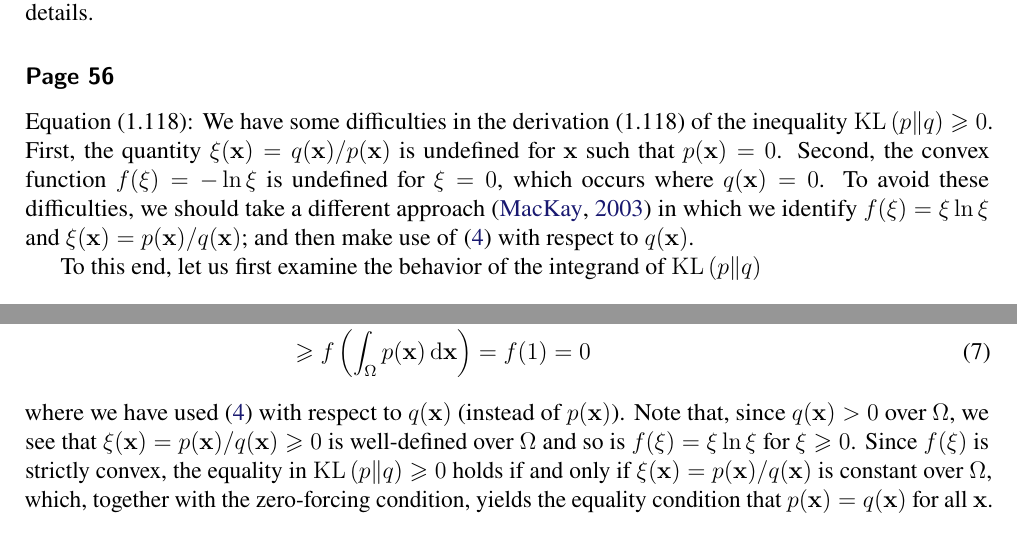
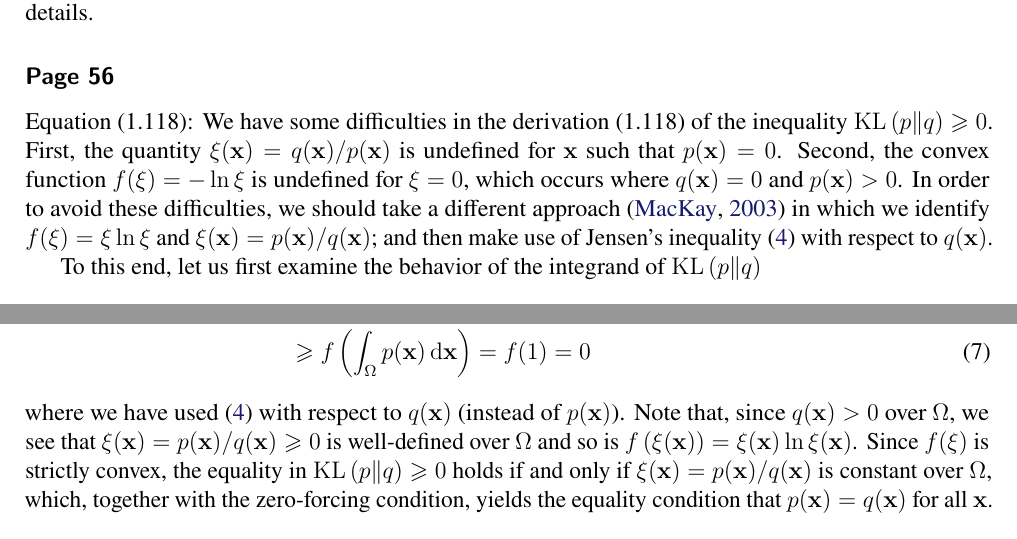
Before and after one commit to yousuketakada/prml_errata, a LaTeX document (prml_errata.tex): two parts of page 3 of 36, joined at a grey line, cut so that both start at the same text. Compiled offline with pdfLaTeX.

Commit message:
Edit erratum for (1.118)

```diff
--- a/prml_errata.tex
+++ b/prml_errata.tex
@@ -203,10 +203,12 @@ the inequality~$\operatorname{KL}\left( p \middle\| q \right) \geqslant 0$.
 First, the quantity~$\xi(\mathbf{x}) = q(\mathbf{x})/p(\mathbf{x})$ is undefined for $\mathbf{x}$
 such that $p(\mathbf{x}) = 0$.
 Second, the convex function~$f(\xi) = -\ln\xi$ is undefined for $\xi = 0$,
-which occurs where $q(\mathbf{x}) = 0$.
-To avoid these difficulties, we should take a different approach~\citep{MacKay:Information}
+which occurs where $q(\mathbf{x}) = 0$ and $p(\mathbf{x}) > 0$.
+In order to avoid these difficulties,
+we should take a different approach~\citep{MacKay:Information}
 in which we identify $f(\xi) = \xi\ln\xi$ and $\xi(\mathbf{x}) = p(\mathbf{x})/q(\mathbf{x})$;
-and then make use of \eqref{eq:Jensen_inequality_continuous} with respect to $q(\mathbf{x})$.
+and then make use of Jensen's inequality~\eqref{eq:Jensen_inequality_continuous}
+with respect to $q(\mathbf{x})$.
 
 To this end, let us first examine the behavior of the integrand of
 $\operatorname{KL}\left( p \middle\| q \right)$
@@ -247,7 +249,7 @@ where we have used \eqref{eq:Jensen_inequality_continuous} with respect to $q(\m
 (instead of $p(\mathbf{x})$).
 Note that, since $q(\mathbf{x}) > 0$ over $\Omega$, we see that
 $\xi(\mathbf{x}) = p(\mathbf{x})/q(\mathbf{x}) \geqslant 0$ is well-defined over $\Omega$ and
-so is $f(\xi) = \xi\ln\xi$ for $\xi \geqslant 0$.
+so is $f\left(\xi(\mathbf{x})\right) = \xi(\mathbf{x})\ln\xi(\mathbf{x})$.
 Since $f(\xi)$ is strictly convex,
 the equality in $\operatorname{KL}\left( p \middle\| q \right) \geqslant 0$ holds if and only if
 $\xi(\mathbf{x}) = p(\mathbf{x})/q(\mathbf{x})$ is constant over $\Omega$,
```
